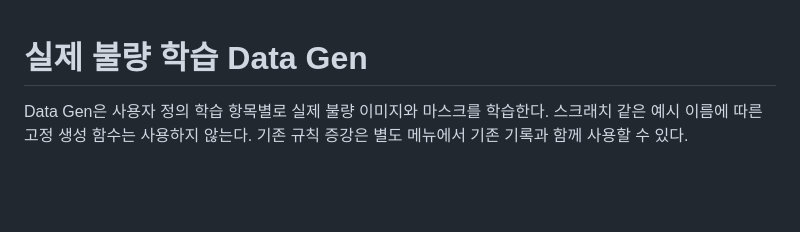
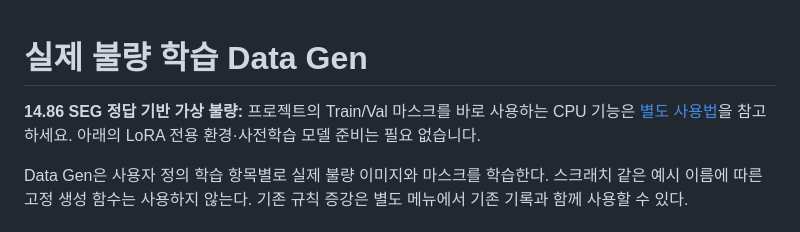
Before and after one commit to dmjeong/DeepStudio, a Markdown page: docs/DATA_GEN.md, the part around the change. Rendered like a GitHub page; blank space fills up the shorter version.

```diff
--- a/docs/DATA_GEN.md
+++ b/docs/DATA_GEN.md
@@ -1,4 +1,6 @@
 # 실제 불량 학습 Data Gen
+
+**14.86 SEG 정답 기반 가상 불량:** 프로젝트의 Train/Val 마스크를 바로 사용하는 CPU 기능은 [별도 사용법](SEGMENTATION_SYNTHESIS.md)을 참고하세요. 아래의 LoRA 전용 환경·사전학습 모델 준비는 필요 없습니다.
 
 Data Gen은 사용자 정의 학습 항목별로 실제 불량 이미지와 마스크를 학습한다.
 스크래치 같은 예시 이름에 따른 고정 생성 함수는 사용하지 않는다.
```
Also changed, not shown: CHANGELOG.md (+7 -0 lines), README.md (+2 -0 lines), docs/03-analysis/segmentation-reference-synthesis.md (added, +56 -0 lines), docs/RELEASE_14.86.md (added, +14 -0 lines), docs/SEGMENTATION_SYNTHESIS.md (added, +70 -0 lines), docs/images/segmentation-synthesis-comparison.png (added), docs/images/segmentation-synthesis-ui.png (added), 12 other files.
